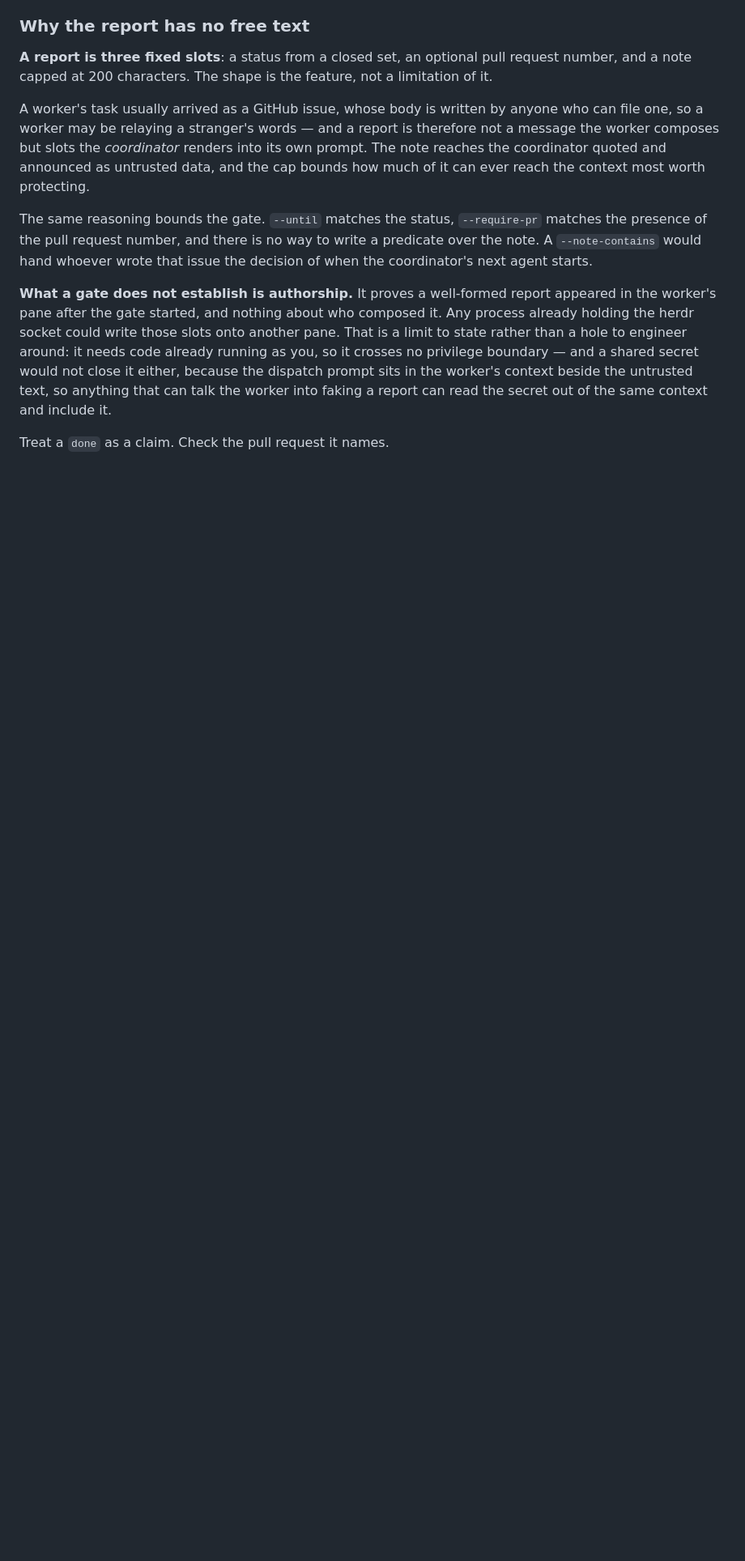
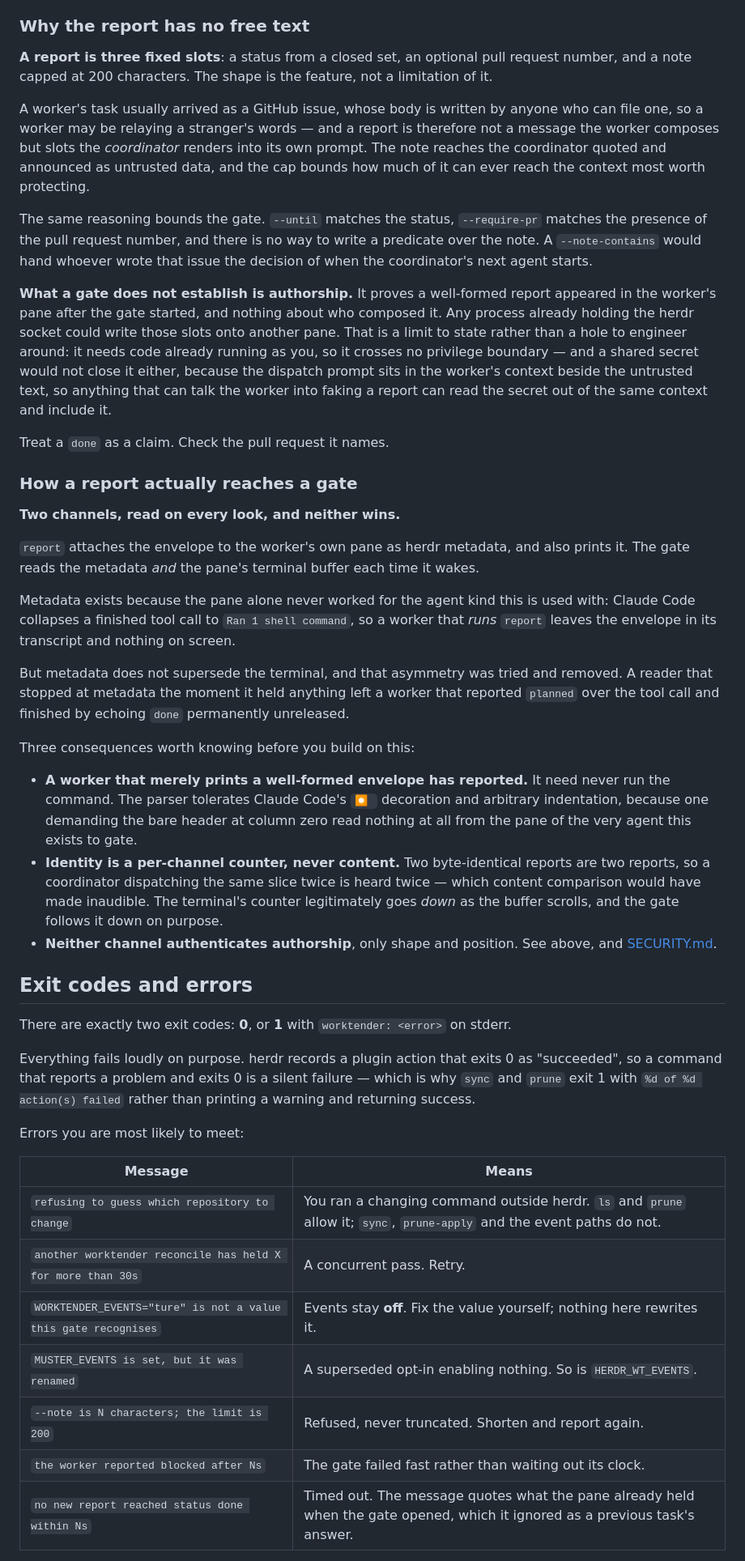
Before and after one commit to steig/muster, a Markdown page: README.md, the part around one of its changes. Shown at 81% size. Drawn GitHub-style; blank space fills up the shorter version.

```diff
--- a/README.md
+++ b/README.md
@@ -263,3 +263,57 @@ into faking a report can read the secret out of the same context and include it.
 
 Treat a `done` as a claim. Check the pull request it names.
 
+### How a report actually reaches a gate
+
+**Two channels, read on every look, and neither wins.**
+
+`report` attaches the envelope to the worker's own pane as herdr metadata, and
+also prints it. The gate reads the metadata *and* the pane's terminal buffer
+each time it wakes.
+
+Metadata exists because the pane alone never worked for the agent kind this is
+used with: Claude Code collapses a finished tool call to `Ran 1 shell command`,
+so a worker that *runs* `report` leaves the envelope in its transcript and
+nothing on screen.
+
+But metadata does not supersede the terminal, and that asymmetry was tried and
+removed. A reader that stopped at metadata the moment it held anything left a
+worker that reported `planned` over the tool call and finished by echoing `done`
+permanently unreleased.
+
+Three consequences worth knowing before you build on this:
+
+- **A worker that merely prints a well-formed envelope has reported.** It need
+  never run the command. The parser tolerates Claude Code's `⏺ ` decoration and
+  arbitrary indentation, because one demanding the bare header at column zero
+  read nothing at all from the pane of the very agent this exists to gate.
+- **Identity is a per-channel counter, never content.** Two byte-identical
+  reports are two reports, so a coordinator dispatching the same slice twice is
+  heard twice — which content comparison would have made inaudible. The
+  terminal's counter legitimately goes *down* as the buffer scrolls, and the
+  gate follows it down on purpose.
+- **Neither channel authenticates authorship**, only shape and position. See
+  above, and [SECURITY.md](SECURITY.md).
+
+## Exit codes and errors
+
+There are exactly two exit codes: **0**, or **1** with `worktender: <error>` on
+stderr.
+
+Everything fails loudly on purpose. herdr records a plugin action that exits 0
+as "succeeded", so a command that reports a problem and exits 0 is a silent
+failure — which is why `sync` and `prune` exit 1 with `%d of %d action(s)
+failed` rather than printing a warning and returning success.
+
+Errors you are most likely to meet:
+
+| Message | Means |
+| --- | --- |
+| `refusing to guess which repository to change` | You ran a changing command outside herdr. `ls` and `prune` allow it; `sync`, `prune-apply` and the event paths do not. |
+| `another worktender reconcile has held X for more than 30s` | A concurrent pass. Retry. |
+| `WORKTENDER_EVENTS="ture" is not a value this gate recognises` | Events stay **off**. Fix the value yourself; nothing here rewrites it. |
+| `MUSTER_EVENTS is set, but it was renamed` | A superseded opt-in enabling nothing. So is `HERDR_WT_EVENTS`. |
+| `--note is N characters; the limit is 200` | Refused, never truncated. Shorten and report again. |
+| `the worker reported blocked after Ns` | The gate failed fast rather than waiting out its clock. |
+| `no new report reached status done within Ns` | Timed out. The message quotes what the pane already held when the gate opened, which it ignored as a previous task's answer. |
+
```
Also changed, not shown: other parts of README.md (+17 -0 lines), CHANGELOG.md (+23 -0 lines).
